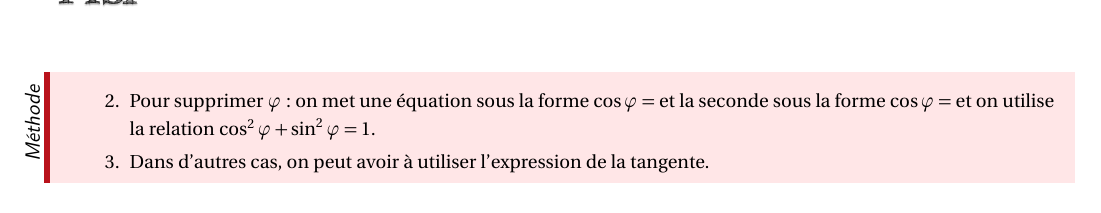
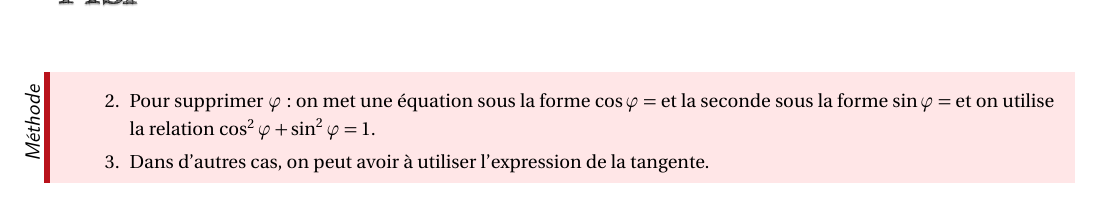
Before and after one commit to xpessoles/CI_03_EtudeCinematique, a LaTeX document (04_ChainesFermees/Cours/04_ChainesFermees.tex): part of page 4 of 6, cut so that both start at the same text. Compiled offline with pdfLaTeX.

Commit message:
Update 04_ChainesFermees.tex
remplacement cos par sin

```diff
--- a/04_ChainesFermees/Cours/04_ChainesFermees.tex
+++ b/04_ChainesFermees/Cours/04_ChainesFermees.tex
@@ -225,7 +225,7 @@ Un système se présentant sous forme d'une chaîne de solide fermée a pour but
 \textbf{Méthodes pour manipuler les systèmes équations :}
 \begin{enumerate}
 \item Pour supprimer $\lambda$ : on met les deux équations sous la forme $\lambda =$ et on fait le rapport des deux équations.
-\item Pour supprimer $\varphi$ : on met une équation sous la forme $\cos\varphi = $ et la seconde sous la forme $\cos\varphi = $ et on utilise la relation $\cos^2\varphi +\sin^2\varphi =1 $.
+\item Pour supprimer $\varphi$ : on met une équation sous la forme $\cos\varphi = $ et la seconde sous la forme $\sin\varphi = $ et on utilise la relation $\cos^2\varphi +\sin^2\varphi =1 $.
 \item Dans d'autres cas, on peut avoir à utiliser l'expression de la tangente.
 \end{enumerate}
 \end{methode}
```
